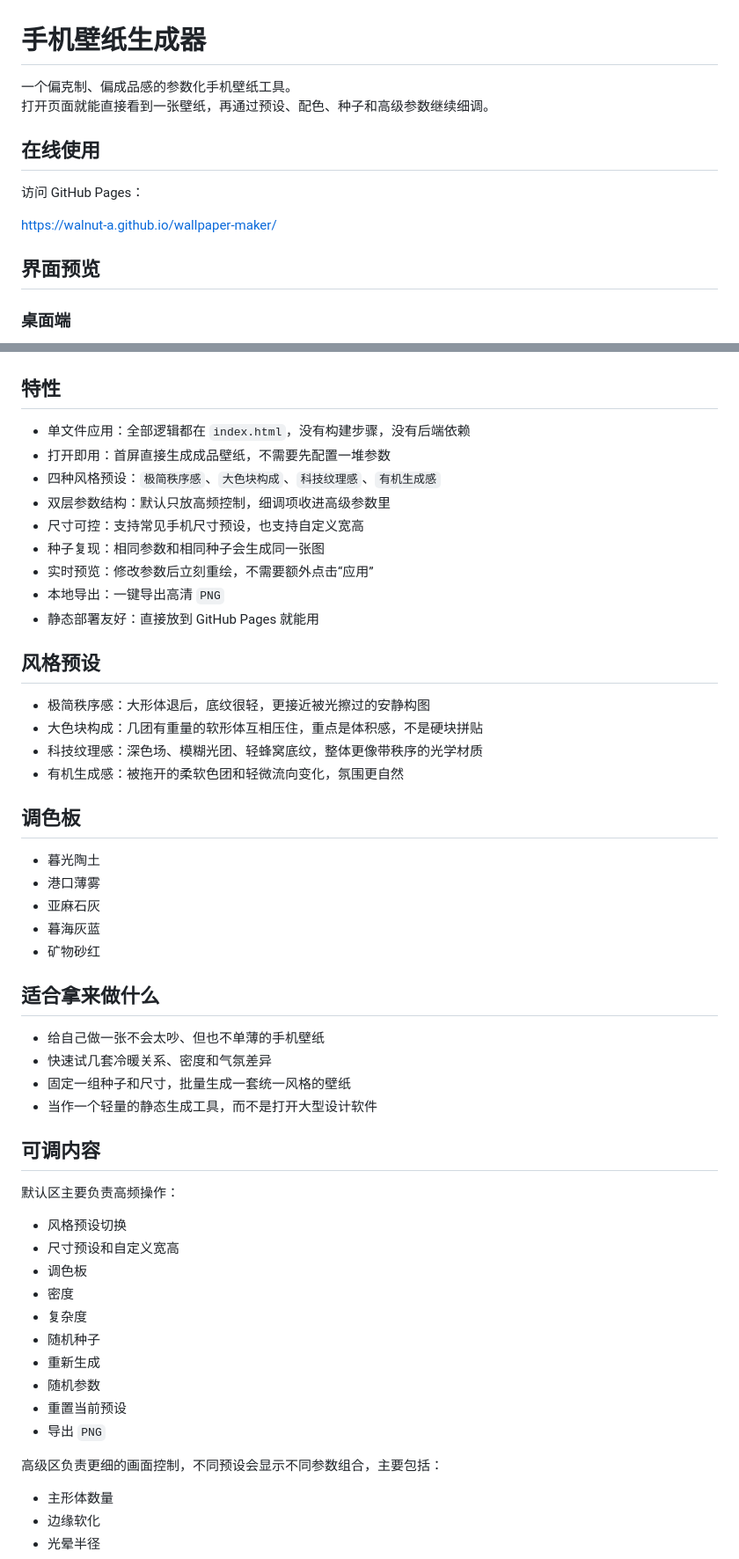
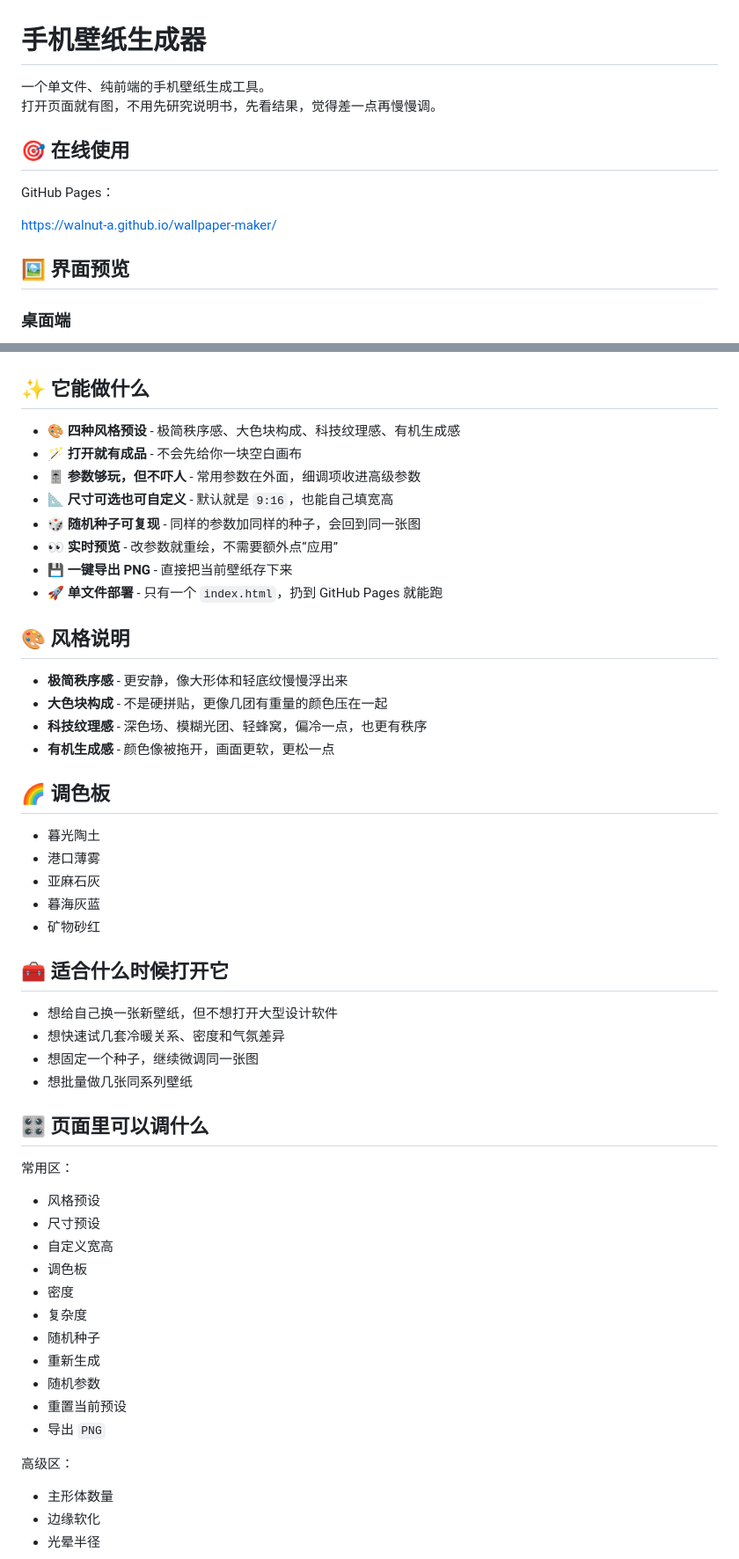
Before and after one commit to walnut-a/wallpaper-maker, a Markdown page: README.md, 2 parts joined by grey strips. Shown at 88% size. GitHub-like rendering.

Commit message:
docs: make README more playful and approachable

```diff
--- a/README.md
+++ b/README.md
@@ -1,15 +1,15 @@
 # 手机壁纸生成器
 
-一个偏克制、偏成品感的参数化手机壁纸工具。
-打开页面就能直接看到一张壁纸，再通过预设、配色、种子和高级参数继续细调。
+一个单文件、纯前端的手机壁纸生成工具。
+打开页面就有图，不用先研究说明书，先看结果，觉得差一点再慢慢调。
 
-## 在线使用
+## 🎯 在线使用
 
-访问 GitHub Pages：
+GitHub Pages：
 
 [https://walnut-a.github.io/wallpaper-maker/](https://walnut-a.github.io/wallpaper-maker/)
 
-## 界面预览
+## 🖼️ 界面预览
 
 ### 桌面端
 
@@ -19,26 +19,25 @@
 
 ![移动端预览](docs/assets/readme/wallpaper-maker-mobile.png)
 
-## 特性
+## ✨ 它能做什么
 
-- 单文件应用：全部逻辑都在 `index.html`，没有构建步骤，没有后端依赖
-- 打开即用：首屏直接生成成品壁纸，不需要先配置一堆参数
-- 四种风格预设：`极简秩序感`、`大色块构成`、`科技纹理感`、`有机生成感`
-- 双层参数结构：默认只放高频控制，细调项收进高级参数里
-- 尺寸可控：支持常见手机尺寸预设，也支持自定义宽高
-- 种子复现：相同参数和相同种子会生成同一张图
-- 实时预览：修改参数后立刻重绘，不需要额外点击“应用”
-- 本地导出：一键导出高清 `PNG`
-- 静态部署友好：直接放到 GitHub Pages 就能用
+- 🎨 **四种风格预设** - 极简秩序感、大色块构成、科技纹理感、有机生成感
+- 🪄 **打开就有成品** - 不会先给你一块空白画布
+- 🎚️ **参数够玩，但不吓人** - 常用参数在外面，细调项收进高级参数
+- 📐 **尺寸可选也可自定义** - 默认就是 `9:16`，也能自己填宽高
+- 🎲 **随机种子可复现** - 同样的参数加同样的种子，会回到同一张图
+- 👀 **实时预览** - 改参数就重绘，不需要额外点“应用”
+- 💾 **一键导出 PNG** - 直接把当前壁纸存下来
+- 🚀 **单文件部署** - 只有一个 `index.html`，扔到 GitHub Pages 就能跑
 
-## 风格预设
+## 🎨 风格说明
 
-- 极简秩序感：大形体退后，底纹很轻，更接近被光擦过的安静构图
-- 大色块构成：几团有重量的软形体互相压住，重点是体积感，不是硬块拼贴
-- 科技纹理感：深色场、模糊光团、轻蜂窝底纹，整体更像带秩序的光学材质
-- 有机生成感：被拖开的柔软色团和轻微流向变化，氛围更自然
+- **极简秩序感** - 更安静，像大形体和轻底纹慢慢浮出来
+- **大色块构成** - 不是硬拼贴，更像几团有重量的颜色压在一起
+- **科技纹理感** - 深色场、模糊光团、轻蜂窝，偏冷一点，也更有秩序
+- **有机生成感** - 颜色像被拖开，画面更软，更松一点
 
-## 调色板
+## 🌈 调色板
 
 - 暮光陶土
 - 港口薄雾
@@ -46,19 +45,20 @@
 - 暮海灰蓝
 - 矿物砂红
 
-## 适合拿来做什么
+## 🧰 适合什么时候打开它
 
-- 给自己做一张不会太吵、但也不单薄的手机壁纸
-- 快速试几套冷暖关系、密度和气氛差异
-- 固定一组种子和尺寸，批量生成一套统一风格的壁纸
-- 当作一个轻量的静态生成工具，而不是打开大型设计软件
+- 想给自己换一张新壁纸，但不想打开大型设计软件
+- 想快速试几套冷暖关系、密度和气氛差异
+- 想固定一个种子，继续微调同一张图
+- 想批量做几张同系列壁纸
 
-## 可调内容
+## 🎛️ 页面里可以调什么
 
-默认区主要负责高频操作：
+常用区：
 
-- 风格预设切换
-- 尺寸预设和自定义宽高
+- 风格预设
+- 尺寸预设
+- 自定义宽高
 - 调色板
 - 密度
 - 复杂度
@@ -68,7 +68,7 @@
 - 重置当前预设
 - 导出 `PNG`
 
-高级区负责更细的画面控制，不同预设会显示不同参数组合，主要包括：
+高级区：
 
 - 主形体数量
 - 边缘软化
```
Also changed, not shown: other parts of README.md (+25 -22 lines).
